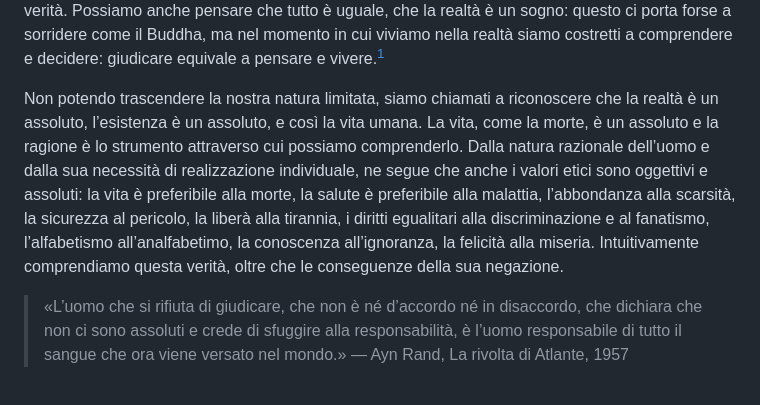
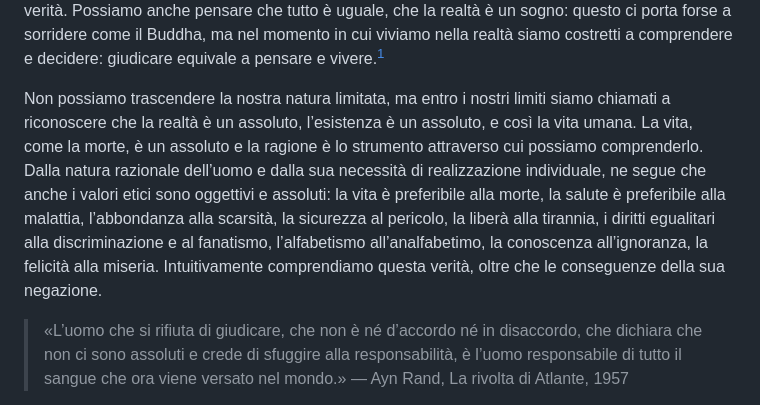
Before and after one commit to parry84/parry84.github.io, a Markdown page: src/notes/relativismo.md, the part around the change. Rendered like a GitHub page.

```diff
--- a/src/notes/relativismo.md
+++ b/src/notes/relativismo.md
@@ -24,7 +24,7 @@ E tale ammonimento è più che mai attuale nell’oggi dove questa forma di pens
 
 [^-]: Non vi è modo di decostruire la realtà, ma la realtà può, in un solo attimo, decostruire qualunque narrativa.
 
-Non potendo trascendere la nostra natura limitata, siamo chiamati a riconoscere che la realtà è un assoluto, l’esistenza è un assoluto, e così la vita umana. La vita, come la morte, è un assoluto e la ragione è lo strumento attraverso cui possiamo comprenderlo. Dalla natura razionale dell’uomo e dalla sua necessità di realizzazione individuale, ne segue che anche i valori etici sono oggettivi e assoluti: la vita è preferibile alla morte, la salute è preferibile alla malattia, l’abbondanza alla scarsità, la sicurezza al pericolo, la liberà alla tirannia, i diritti egualitari alla discriminazione e al fanatismo, l’alfabetismo all’analfabetimo, la conoscenza all’ignoranza, la felicità alla miseria. Intuitivamente comprendiamo questa verità, oltre che le conseguenze della sua negazione.
+Non possiamo trascendere la nostra natura limitata, ma entro i nostri limiti siamo chiamati a riconoscere che la realtà è un assoluto, l’esistenza è un assoluto, e così la vita umana. La vita, come la morte, è un assoluto e la ragione è lo strumento attraverso cui possiamo comprenderlo. Dalla natura razionale dell’uomo e dalla sua necessità di realizzazione individuale, ne segue che anche i valori etici sono oggettivi e assoluti: la vita è preferibile alla morte, la salute è preferibile alla malattia, l’abbondanza alla scarsità, la sicurezza al pericolo, la liberà alla tirannia, i diritti egualitari alla discriminazione e al fanatismo, l’alfabetismo all’analfabetimo, la conoscenza all’ignoranza, la felicità alla miseria. Intuitivamente comprendiamo questa verità, oltre che le conseguenze della sua negazione.
 
 <div class='epigraph'>
 
```
Also changed, not shown: src/notes/religione.md (+10 -8 lines).
